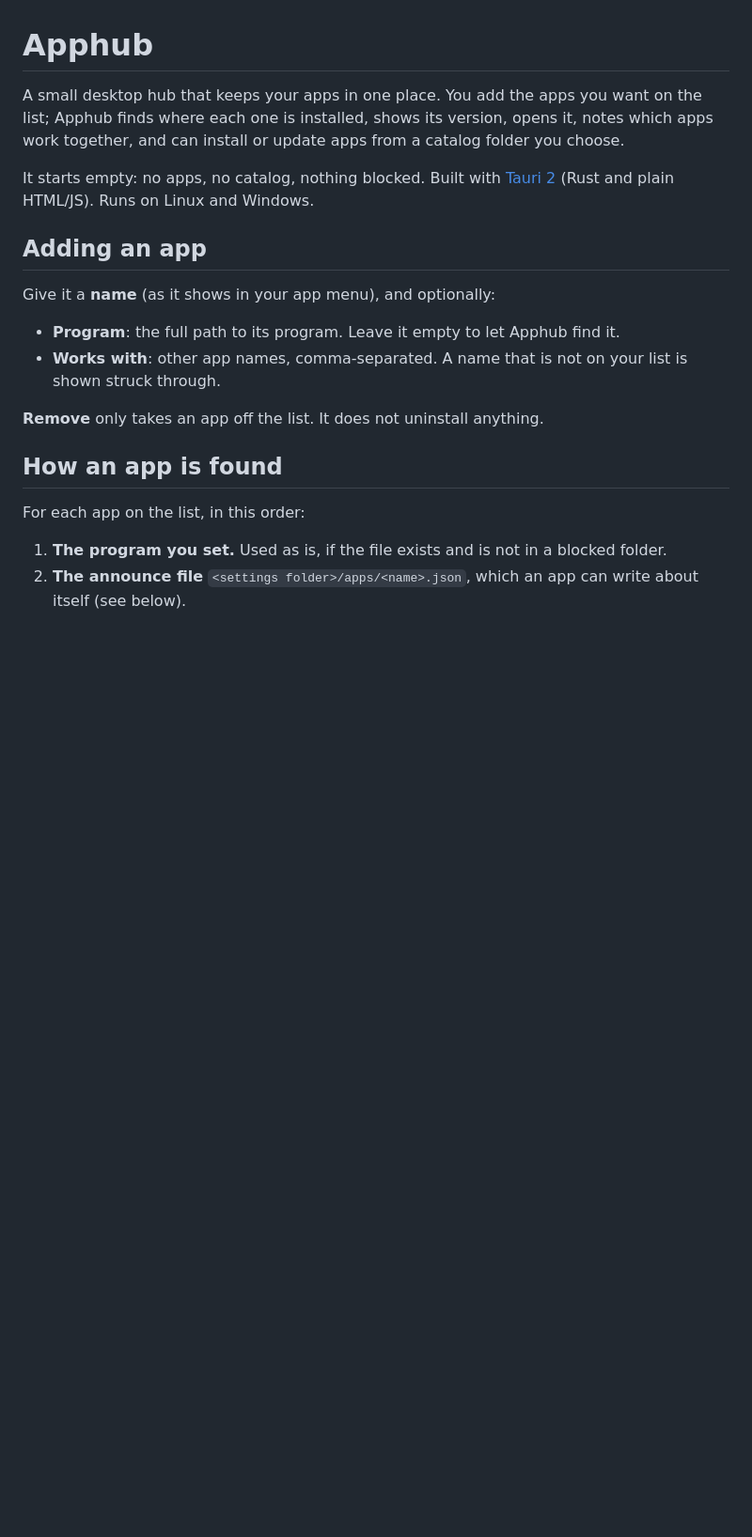
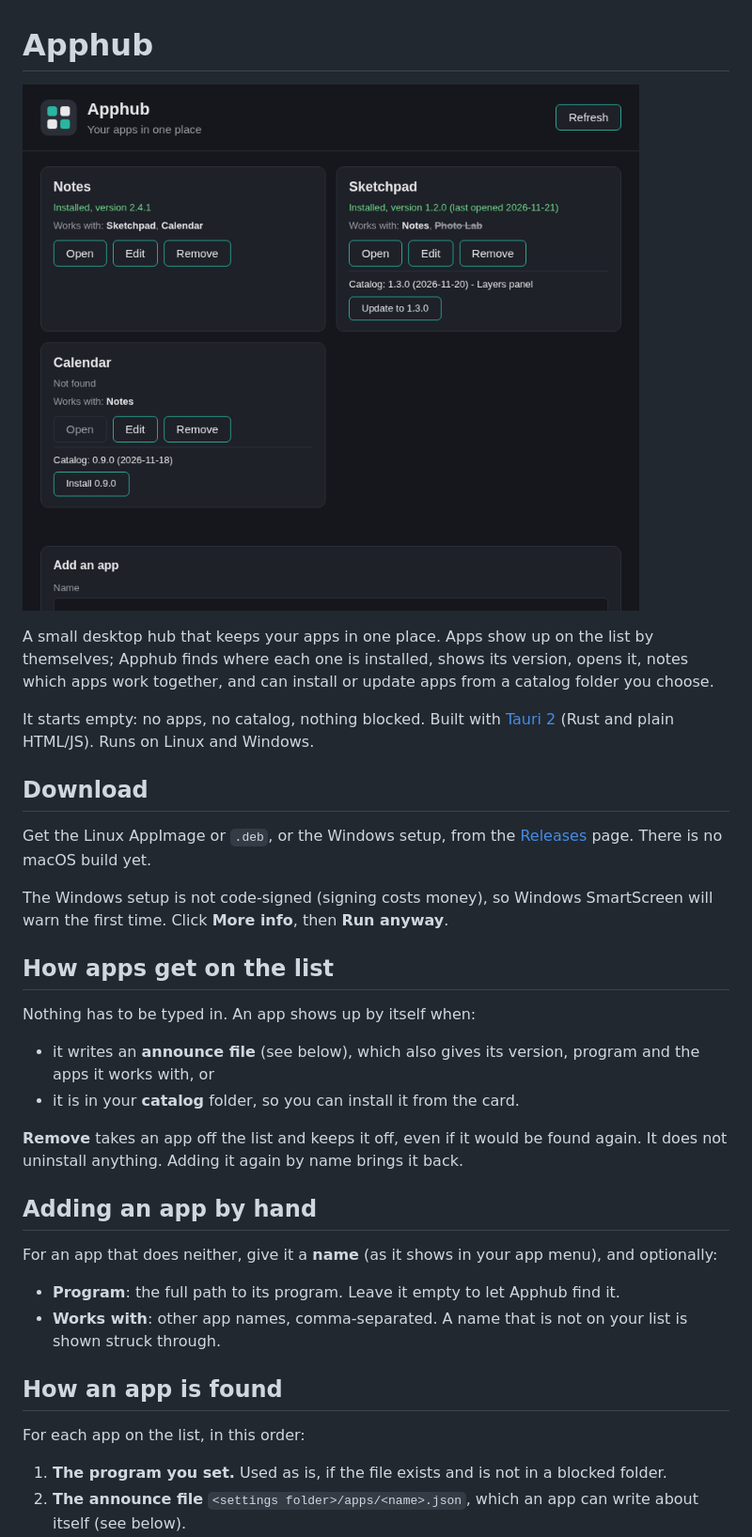
Before and after one commit to matthewjaybarr-png/apphub, a Markdown page: README.md, the part around one of its changes. Shown at 94% size. Rendered like a GitHub page; pictures changed too: docs/screenshot.png (added); blank space fills up the shorter version.

```diff
--- a/README.md
+++ b/README.md
@@ -1,21 +1,40 @@
 # Apphub
 
-A small desktop hub that keeps your apps in one place. You add the apps you want on the
-list; Apphub finds where each one is installed, shows its version, opens it, notes which apps
-work together, and can install or update apps from a catalog folder you choose.
+![Apphub with four apps: two installed, one with an update, one not found](docs/screenshot.png)
+
+A small desktop hub that keeps your apps in one place. Apps show up on the list by themselves;
+Apphub finds where each one is installed, shows its version, opens it, notes which apps work
+together, and can install or update apps from a catalog folder you choose.
 
 It starts empty: no apps, no catalog, nothing blocked. Built with [Tauri 2](https://tauri.app)
 (Rust and plain HTML/JS). Runs on Linux and Windows.
 
-## Adding an app
+## Download
 
-Give it a **name** (as it shows in your app menu), and optionally:
+Get the Linux AppImage or `.deb`, or the Windows setup, from the
+[Releases](../../releases) page. There is no macOS build yet.
+
+The Windows setup is not code-signed (signing costs money), so Windows SmartScreen will warn
+the first time. Click **More info**, then **Run anyway**.
+
+## How apps get on the list
+
+Nothing has to be typed in. An app shows up by itself when:
+
+- it writes an **announce file** (see below), which also gives its version, program and the
+  apps it works with, or
+- it is in your **catalog** folder, so you can install it from the card.
+
+**Remove** takes an app off the list and keeps it off, even if it would be found again. It does
+not uninstall anything. Adding it again by name brings it back.
+
+## Adding an app by hand
+
+For an app that does neither, give it a **name** (as it shows in your app menu), and optionally:
 
 - **Program**: the full path to its program. Leave it empty to let Apphub find it.
 - **Works with**: other app names, comma-separated. A name that is not on your list is shown
   struck through.
-
-**Remove** only takes an app off the list. It does not uninstall anything.
 
 ## How an app is found
 
```
Also changed, not shown: other parts of README.md (+8 -1 lines), 8 other files.
